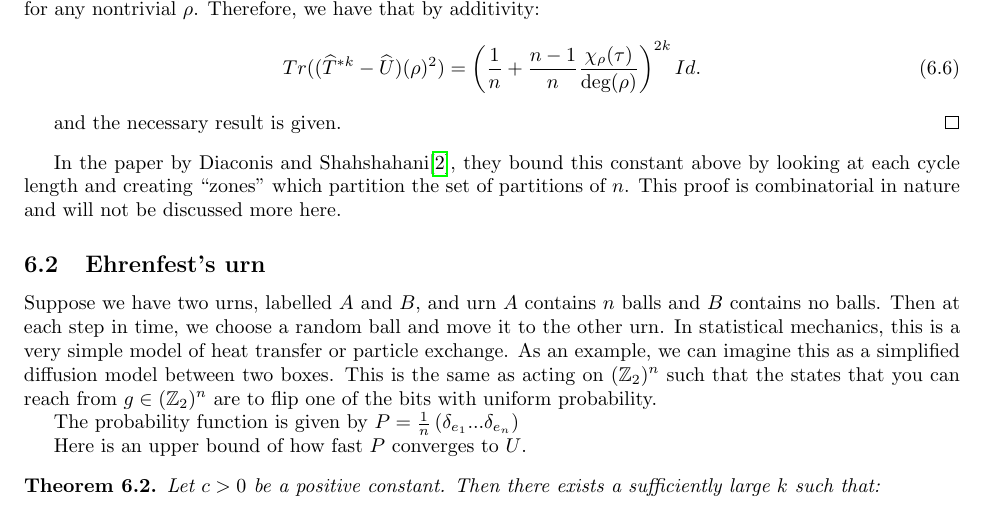
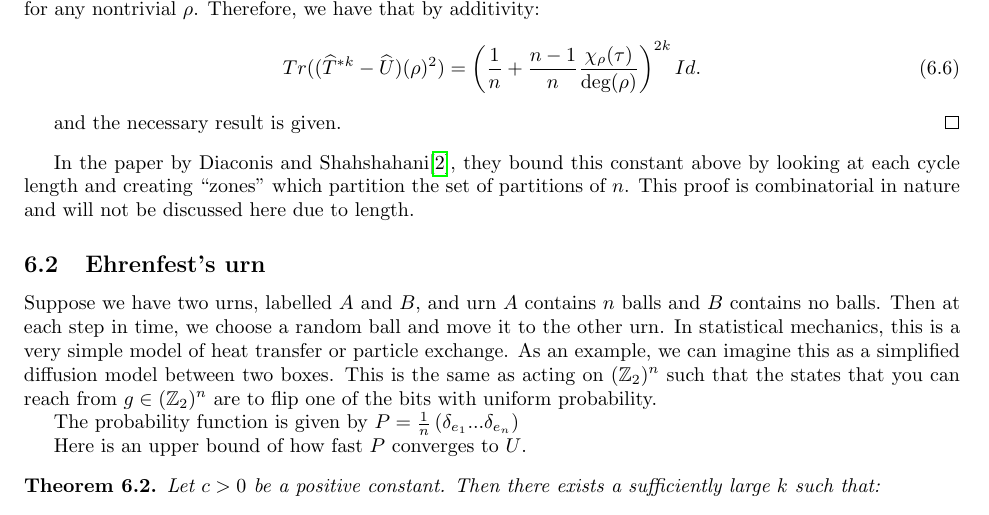
Before and after one commit to ErickLuu/Honours-Project-Notes, a LaTeX document (Notes/Representation Theory/Random walks on groups report.tex): part of page 9 of 11, cut so that both start at the same text. Compiled offline with pdfLaTeX.

Commit message:
txs auto checkin

```diff
--- a/Notes/Representation Theory/Random walks on groups report.tex
+++ b/Notes/Representation Theory/Random walks on groups report.tex
@@ -458,7 +458,7 @@ We also have that $\widehat{U}(\rho) = 0$ for any nontrivial $\rho$. Therefore,
 and the necessary result is given.
 \end{proof}
 
-In the paper by Diaconis and Shahshahani\cite{diaconisGeneratingRandomPermutation1981}, they bound this constant above by looking at each cycle length and creating ``zones'' which partition the set of partitions of $n$. This proof is combinatorial in nature and will not be discussed more here.
+In the paper by Diaconis and Shahshahani\cite{diaconisGeneratingRandomPermutation1981}, they bound this constant above by looking at each cycle length and creating ``zones'' which partition the set of partitions of $n$. This proof is combinatorial in nature and will not be discussed here due to length.
 \subsection{Ehrenfest's urn}
 Suppose we have two urns, labelled $A$ and $B$, and urn $A$ contains $n$ balls and $B$ contains no balls. Then at each step in time, we choose a random ball and move it to the other urn. In statistical mechanics, this is a very simple model of heat transfer or particle exchange. As an example, we can imagine this as a simplified diffusion model between two boxes. This is the same as acting on $(\mathbb{Z}_2)^n$ such that the states that you can reach from $g \in (\mathbb{Z}_2)^n$ are to flip one of the bits with uniform probability.
 
```
